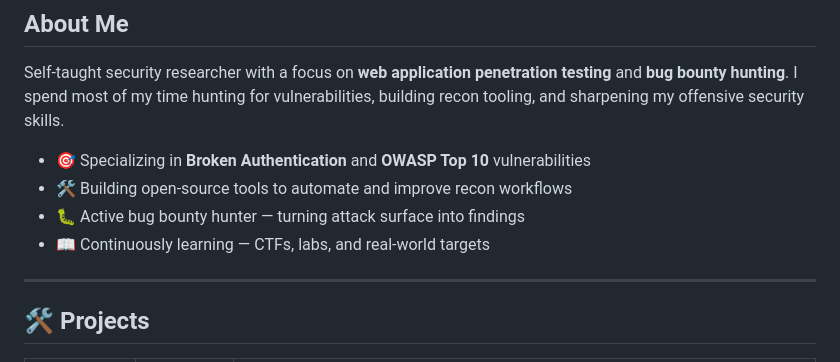
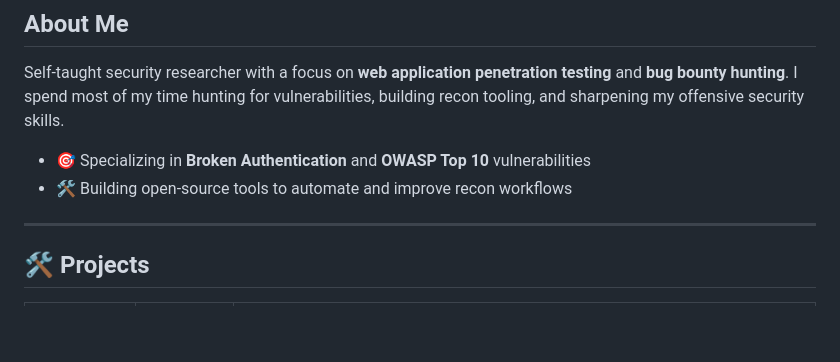
Before and after one commit to M3hank/M3hank, a Markdown page: README.md, the part around the change. GitHub-like rendering; blank space fills up the shorter version.

Commit message:
Update README to simplify focus areas
Removed bullet points about bug bounty hunting and continuous learning.

```diff
--- a/README.md
+++ b/README.md
@@ -16,8 +16,6 @@ Self-taught security researcher with a focus on **web application penetration te
 
 - 🎯 Specializing in **Broken Authentication** and **OWASP Top 10** vulnerabilities
 - 🛠️ Building open-source tools to automate and improve recon workflows
-- 🐛 Active bug bounty hunter — turning attack surface into findings
-- 📖 Continuously learning — CTFs, labs, and real-world targets
 
 ---
 
```
